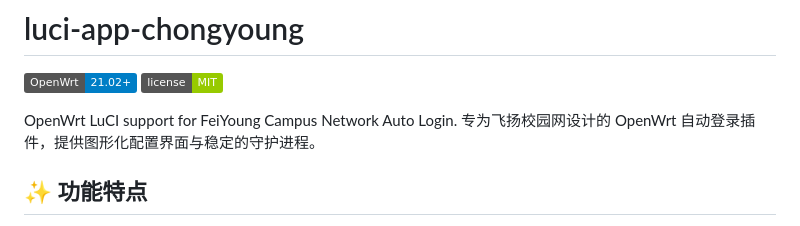
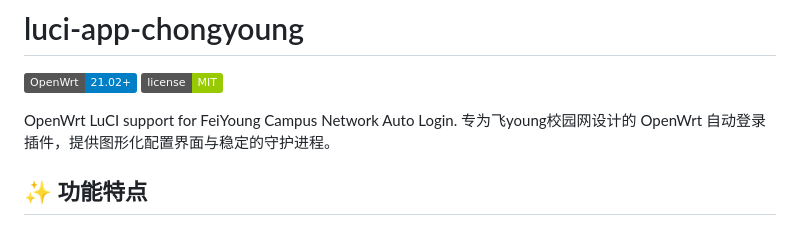
Before and after one commit to Chizukuo/luci-app-chongyoung, a Markdown page: README.md, the part around the change. Drawn GitHub-style; badges without logos.

Commit message:
Fix typo in README.md description

```diff
--- a/README.md
+++ b/README.md
@@ -4,7 +4,7 @@
 [![License](https://img.shields.io/badge/license-MIT-green.svg)](LICENSE)
 
 OpenWrt LuCI support for FeiYoung Campus Network Auto Login.
-专为飞扬校园网设计的 OpenWrt 自动登录插件，提供图形化配置界面与稳定的守护进程。
+专为飞young校园网设计的 OpenWrt 自动登录插件，提供图形化配置界面与稳定的守护进程。
 
 ## ✨ 功能特点
 
```
